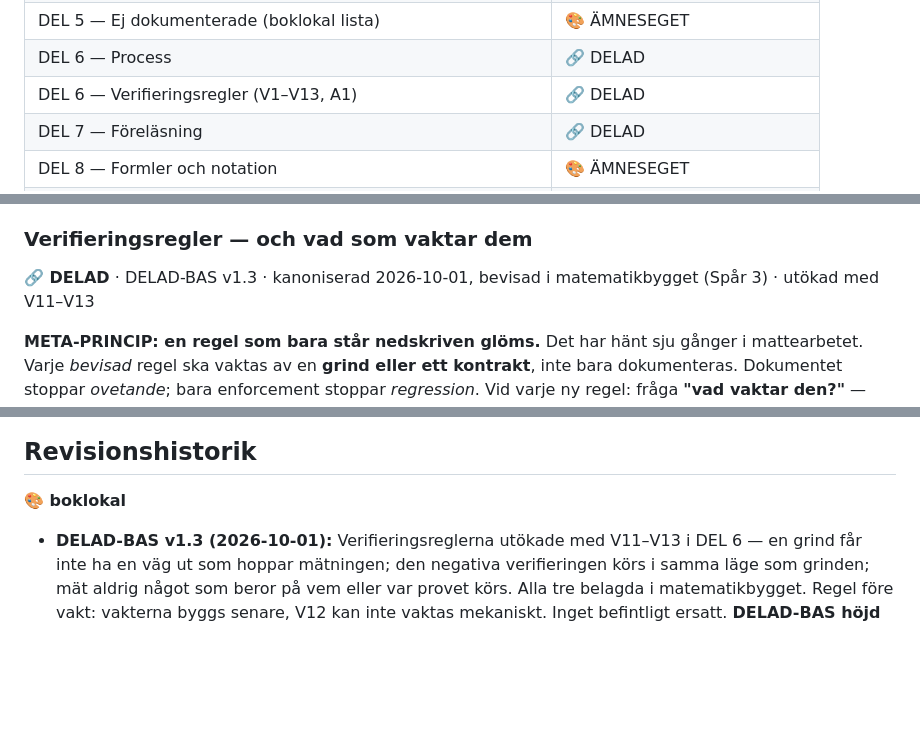
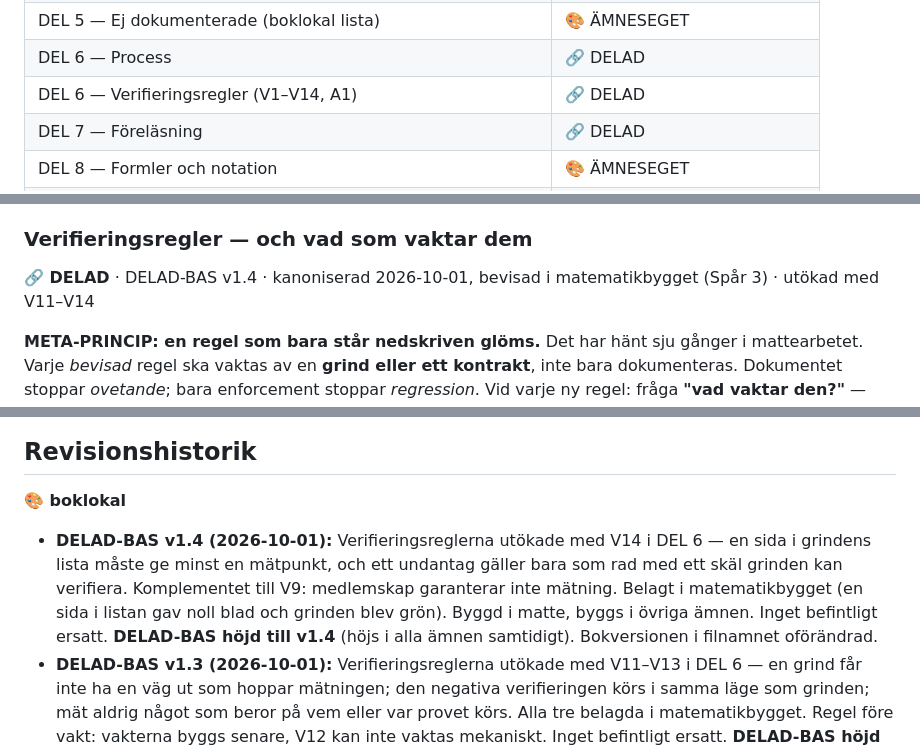
Before and after one commit to jb873/Svenskbok, a Markdown page: doc/KOMPONENTER-INNEHALL.md, 3 parts joined by grey strips. Rendered like a GitHub page; blank space fills up the shorter version.

```diff
--- a/doc/KOMPONENTER-INNEHALL.md
+++ b/doc/KOMPONENTER-INNEHALL.md
@@ -70,7 +70,7 @@ känner igen *ämnet*).
 | DEL 4.6 — faktaruta | 🎨 ÄMNESEGET (ny, ej byggd) |
 | DEL 5 — Ej dokumenterade (boklokal lista) | 🎨 ÄMNESEGET |
 | DEL 6 — Process | 🔗 DELAD |
-| DEL 6 — Verifieringsregler (V1–V13, A1) | 🔗 DELAD |
+| DEL 6 — Verifieringsregler (V1–V14, A1) | 🔗 DELAD |
 | DEL 7 — Föreläsning | 🔗 DELAD |
 | DEL 8 — Formler och notation | 🎨 ÄMNESEGET |
 | DEL 9 — Färgkonvention för bilder | 🎨 ÄMNESEGET |
@@ -799,7 +799,7 @@ Om HTML och CSS är internt motstridiga: **CSS vinner.**
 
 ### Verifieringsregler — och vad som vaktar dem
 
-**🔗 DELAD** · DELAD-BAS v1.3 · kanoniserad 2026-10-01, bevisad i matematikbygget (Spår 3) · utökad med V11–V13
+**🔗 DELAD** · DELAD-BAS v1.4 · kanoniserad 2026-10-01, bevisad i matematikbygget (Spår 3) · utökad med V11–V14
 
 **META-PRINCIP: en regel som bara står nedskriven glöms.** Det har hänt sju gånger i
 mattearbetet. Varje *bevisad* regel ska vaktas av en **grind eller ett kontrakt**, inte bara
@@ -1318,6 +1325,7 @@ När osäker — kolla referensimplementationen **plus** CSS:n **plus** JS:n. **
 ## Revisionshistorik
 **🎨 boklokal**
 
+- **DELAD-BAS v1.4 (2026-10-01):** Verifieringsreglerna utökade med V14 i DEL 6 — en sida i grindens lista måste ge minst en mätpunkt, och ett undantag gäller bara som rad med ett skäl grinden kan verifiera. Komplementet till V9: medlemskap garanterar inte mätning. Belagt i matematikbygget (en sida i listan gav noll blad och grinden blev grön). Byggd i matte, byggs i övriga ämnen. Inget befintligt ersatt. **DELAD-BAS höjd till v1.4** (höjs i alla ämnen samtidigt). Bokversionen i filnamnet oförändrad.
 - **DELAD-BAS v1.3 (2026-10-01):** Verifieringsreglerna utökade med V11–V13 i DEL 6 — en grind får inte ha en väg ut som hoppar mätningen; den negativa verifieringen körs i samma läge som grinden; mät aldrig något som beror på vem eller var provet körs. Alla tre belagda i matematikbygget. Regel före vakt: vakterna byggs senare, V12 kan inte vaktas mekaniskt. Inget befintligt ersatt. **DELAD-BAS höjd till v1.3** (höjs i alla ämnen samtidigt). Bokversionen i filnamnet oförändrad.
 - **DELAD-BAS v1.2 (2026-10-01):** Verifieringsreglerna kanoniserade i DEL 6 — tio verifieringsregler (V1–V10) och en arkitekturregel (A1), bevisade i matematikbygget, med kolumnen *vad vaktar den* per ämne. Inget befintligt ersatt: headless-posten i DEL 6 står kvar ordagrant och utökas. **DELAD-BAS höjd till v1.2** (höjs i alla ämnen samtidigt). Bokversionen i filnamnet oförändrad.
 - **v1.5 (2026-09-15/16):** DEL 10 – `[formel]`-märkningen är informativ (byggaren upptäcker formler själv); allmänna formler
```
Also changed, not shown: other parts of doc/KOMPONENTER-INNEHALL.md (+10 -3 lines), doc/PLATTFORMS-ANDRINGAR.md (+1 -0 lines).
